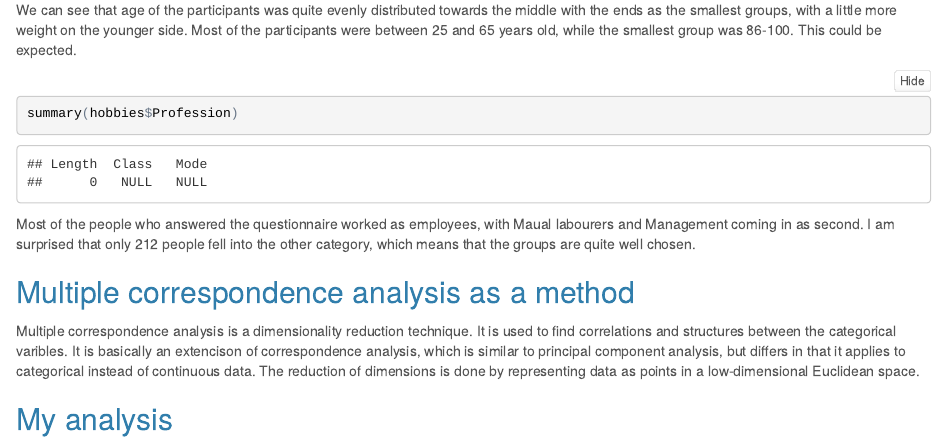
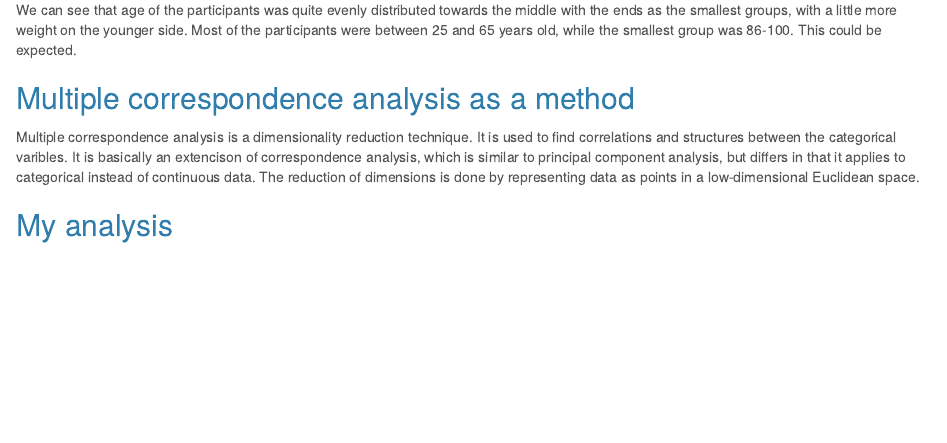
Before and after one commit to Jonharju/IODS-final, an R Markdown document (index.Rmd): the page in a window 1100 px wide, from 2870 px down. The pictures show the output file index.html that the author committed with the source, opened offline; folded parts are opened.

Commit message:
more fixes

````diff
--- a/index.Rmd
+++ b/index.Rmd
@@ -61,13 +61,6 @@ summary(hobbies$Age)
 
 We can see that age of the participants was quite evenly distributed towards the middle with the ends as the smallest groups, with a little more weight on the younger side. Most of the participants were between 25 and 65 years old, while the smallest group was 86-100. This could be expected.
 
-```{R, message = FALSE, warning = FALSE}
-summary(hobbies$Profession)
-```
-
-Most of the people who answered the questionnaire worked as employees, with Maual labourers and Management coming in as second. I am surprised that only 212 people fell into the other category, which means that the groups are quite well chosen.
-
-
 ## Multiple correspondence analysis as a method
 
 Multiple correspondence analysis is a dimensionality reduction technique. It is used to find correlations and structures between the categorical varibles. It is basically an extencison of correspondence analysis, which is similar to principal component analysis, but differs in that it applies to categorical instead of continuous data. The reduction of dimensions is done by representing data as points in a low-dimensional Euclidean space.
````
Also changed, not shown: index.html.
